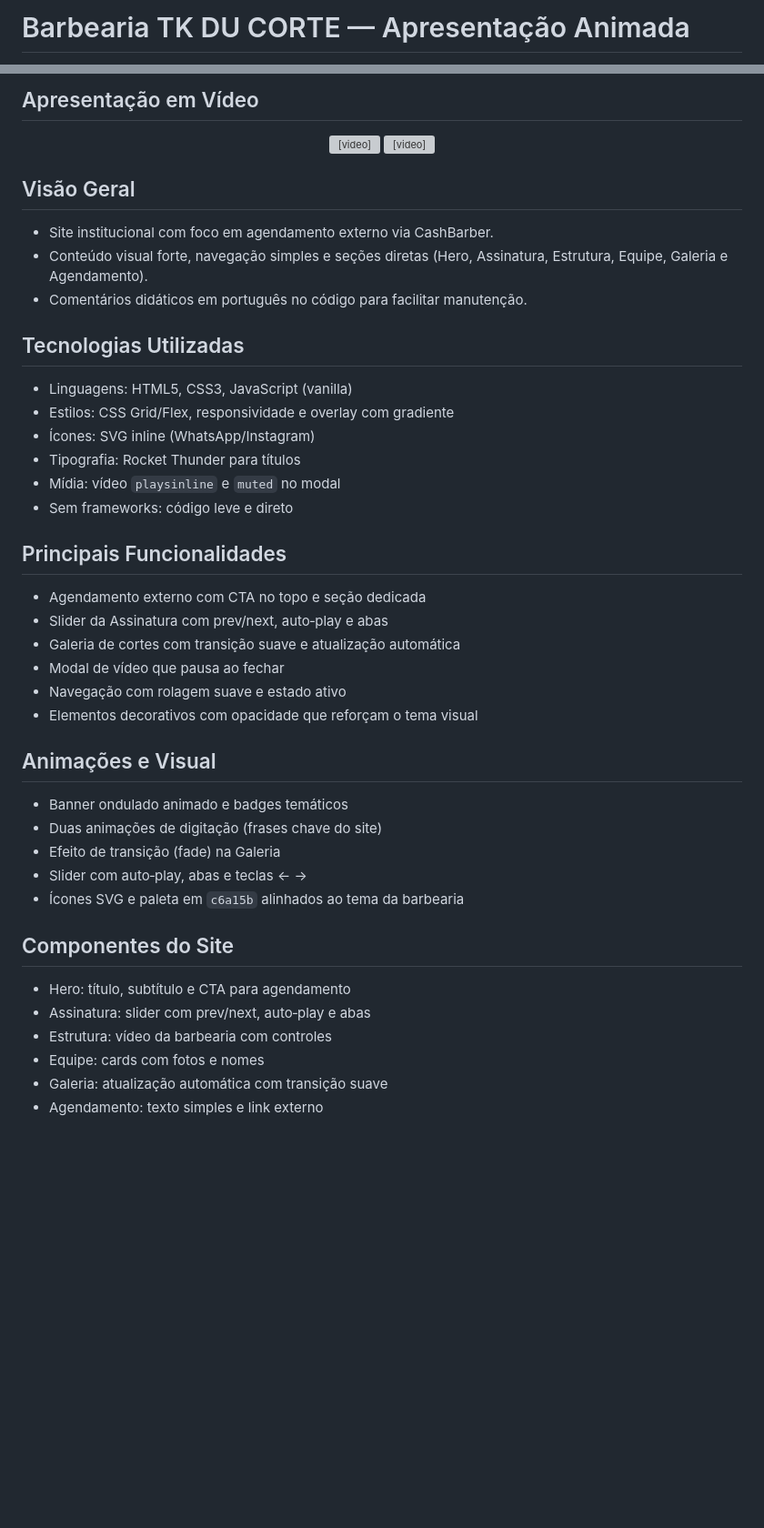
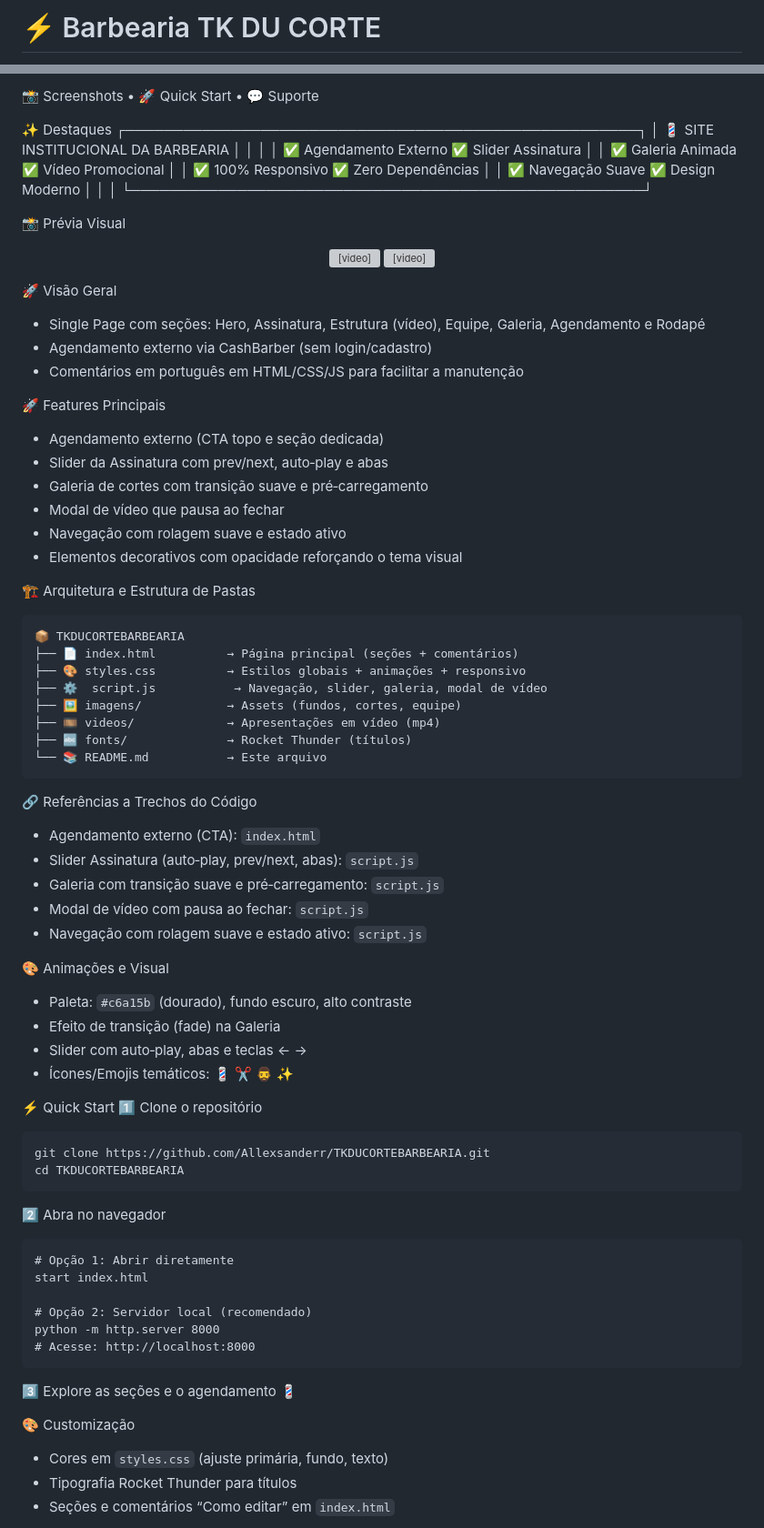
Before and after one commit to Allexsanderr/DoceriaJF, a Markdown page: README.md, 2 parts joined by grey strips. Shown: that part at 91% size. GitHub-like rendering; blank space fills up the shorter version; grey boxes are pictures that could not be loaded.

Commit message:
README no estilo PROJETO.ACADEMIAJF: destaques, quick start, estrutura, vídeos

````diff
--- a/README.md
+++ b/README.md
@@ -1,2 +1,2 @@
-# Barbearia TK DU CORTE — Apresentação Animada
+# ⚡ Barbearia TK DU CORTE
 
@@ -17,45 +4,80 @@
 
-## Apresentação em Vídeo
+📸 Screenshots • 🚀 Quick Start • 💬 Suporte
+
+✨ Destaques
+┌─────────────────────────────────────────────────────┐
+│   💈 SITE INSTITUCIONAL DA BARBEARIA               │
+│                                                     │
+│   ✅ Agendamento Externo     ✅ Slider Assinatura   │
+│   ✅ Galeria Animada         ✅ Vídeo Promocional   │
+│   ✅ 100% Responsivo         ✅ Zero Dependências   │
+│   ✅ Navegação Suave         ✅ Design Moderno      │
+│                                                     │
+└─────────────────────────────────────────────────────┘
+
+📸 Prévia Visual
 <p align="center">
   <video src="videos/Gravação de Tela 2025-11-27 204346.mp4" width="420" autoplay muted loop playsinline style="pointer-events:none;border:2px solid #c6a15b;border-radius:8px;margin:0 6px"></video>
   <video src="videos/Gravação de Tela 2025-11-27 204426.mp4" width="420" autoplay muted loop playsinline style="pointer-events:none;border:2px solid #c6a15b;border-radius:8px;margin:0 6px"></video>
 </p>
 
-## Visão Geral
-- Site institucional com foco em agendamento externo via CashBarber.
-- Conteúdo visual forte, navegação simples e seções diretas (Hero, Assinatura, Estrutura, Equipe, Galeria e Agendamento).
-- Comentários didáticos em português no código para facilitar manutenção.
+🚀 Visão Geral
+- Single Page com seções: Hero, Assinatura, Estrutura (vídeo), Equipe, Galeria, Agendamento e Rodapé
+- Agendamento externo via CashBarber (sem login/cadastro)
+- Comentários em português em HTML/CSS/JS para facilitar a manutenção
 
-## Tecnologias Utilizadas
-- Linguagens: HTML5, CSS3, JavaScript (vanilla)
-- Estilos: CSS Grid/Flex, responsividade e overlay com gradiente
-- Ícones: SVG inline (WhatsApp/Instagram)
-- Tipografia: Rocket Thunder para títulos
-- Mídia: vídeo `playsinline` e `muted` no modal
-- Sem frameworks: código leve e direto
-
-## Principais Funcionalidades
-- Agendamento externo com CTA no topo e seção dedicada
+🚀 Features Principais
+- Agendamento externo (CTA topo e seção dedicada)
 - Slider da Assinatura com prev/next, auto‑play e abas
-- Galeria de cortes com transição suave e atualização automática
+- Galeria de cortes com transição suave e pré‑carregamento
 - Modal de vídeo que pausa ao fechar
 - Navegação com rolagem suave e estado ativo
-- Elementos decorativos com opacidade que reforçam o tema visual
+- Elementos decorativos com opacidade reforçando o tema visual
 
-## Animações e Visual
-- Banner ondulado animado e badges temáticos
-- Duas animações de digitação (frases chave do site)
+🏗️ Arquitetura e Estrutura de Pastas
+```
+📦 TKDUCORTEBARBEARIA
+├── 📄 index.html          → Página principal (seções + comentários)
+├── 🎨 styles.css          → Estilos globais + animações + responsivo
+├── ⚙️  script.js           → Navegação, slider, galeria, modal de vídeo
+├── 🖼️ imagens/            → Assets (fundos, cortes, equipe)
+├── 🎞️ videos/             → Apresentações em vídeo (mp4)
+├── 🔤 fonts/              → Rocket Thunder (títulos)
+└── 📚 README.md           → Este arquivo
+```
+
+🔗 Referências a Trechos do Código
+- Agendamento externo (CTA): `index.html`
+- Slider Assinatura (auto‑play, prev/next, abas): `script.js`
+- Galeria com transição suave e pré‑carregamento: `script.js`
+- Modal de vídeo com pausa ao fechar: `script.js`
+- Navegação com rolagem suave e estado ativo: `script.js`
+
+🎨 Animações e Visual
+- Paleta: `#c6a15b` (dourado), fundo escuro, alto contraste
 - Efeito de transição (fade) na Galeria
 - Slider com auto‑play, abas e teclas ← →
-- Ícones SVG e paleta em `c6a15b` alinhados ao tema da barbearia
+- Ícones/Emojis temáticos: 💈 ✂️ 🧔‍♂️ ✨
 
+⚡ Quick Start
+1️⃣ Clone o repositório
+```
+git clone https://github.com/Allexsanderr/TKDUCORTEBARBEARIA.git
+cd TKDUCORTEBARBEARIA
+```
+2️⃣ Abra no navegador
+```
+# Opção 1: Abrir diretamente
+start index.html
 
+# Opção 2: Servidor local (recomendado)
+python -m http.server 8000
+# Acesse: http://localhost:8000
+```
+3️⃣ Explore as seções e o agendamento 💈
 
-## Componentes do Site
-- Hero: título, subtítulo e CTA para agendamento
-- Assinatura: slider com prev/next, auto‑play e abas
-- Estrutura: vídeo da barbearia com controles
-- Equipe: cards com fotos e nomes
-- Galeria: atualização automática com transição suave
-- Agendamento: texto simples e link externo
+🎨 Customização
+- Cores em `styles.css` (ajuste primária, fundo, texto)
+- Tipografia Rocket Thunder para títulos
+- Seções e comentários “Como editar” em `index.html`
 
````
Also changed, not shown: other parts of README.md (+3 -19 lines).
